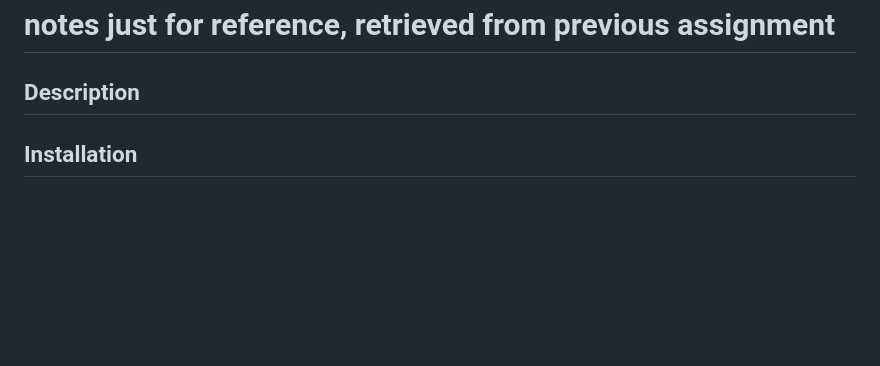
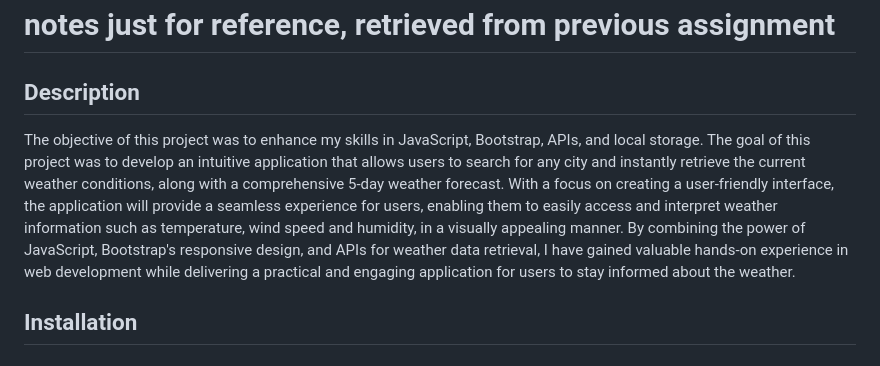
Before and after one commit to virginiafreitas/weather-dashboard, a Markdown page: README.md, the part around one of its changes. Drawn GitHub-style; blank space fills up the shorter version.

```diff
--- a/README.md
+++ b/README.md
@@ -4,8 +4,7 @@
 ## Description
 
 
-<!-- The objective of this project was to develop a user-friendly calendar application that enables users to save and delete events for every business hour of the day. The application utilizes jQuery to dynamically update the HTML and CSS, allowing the current date to be displayed prominently, while also changing the column colors based on the time of day. My personal goal on this project was to learn how to use jQuery and day.js libraries effectively and to gain proficiency in storing data on local storage, as well as to enhance my JavaScript skills. -->
-
+The objective of this project was to enhance my skills in JavaScript, Bootstrap, APIs, and local storage. The goal of this project was to develop an intuitive application that allows users to search for any city and instantly retrieve the current weather conditions, along with a comprehensive 5-day weather forecast. With a focus on creating a user-friendly interface, the application will provide a seamless experience for users, enabling them to easily access and interpret weather information such as temperature, wind speed and humidity, in a visually appealing manner. By combining the power of JavaScript, Bootstrap's responsive design, and APIs for weather data retrieval, I have gained valuable hands-on experience in web development while delivering a practical and engaging application for users to stay informed about the weather.
 
 ## Installation
 
```
Also changed, not shown: other parts of README.md (+2 -1 lines).
